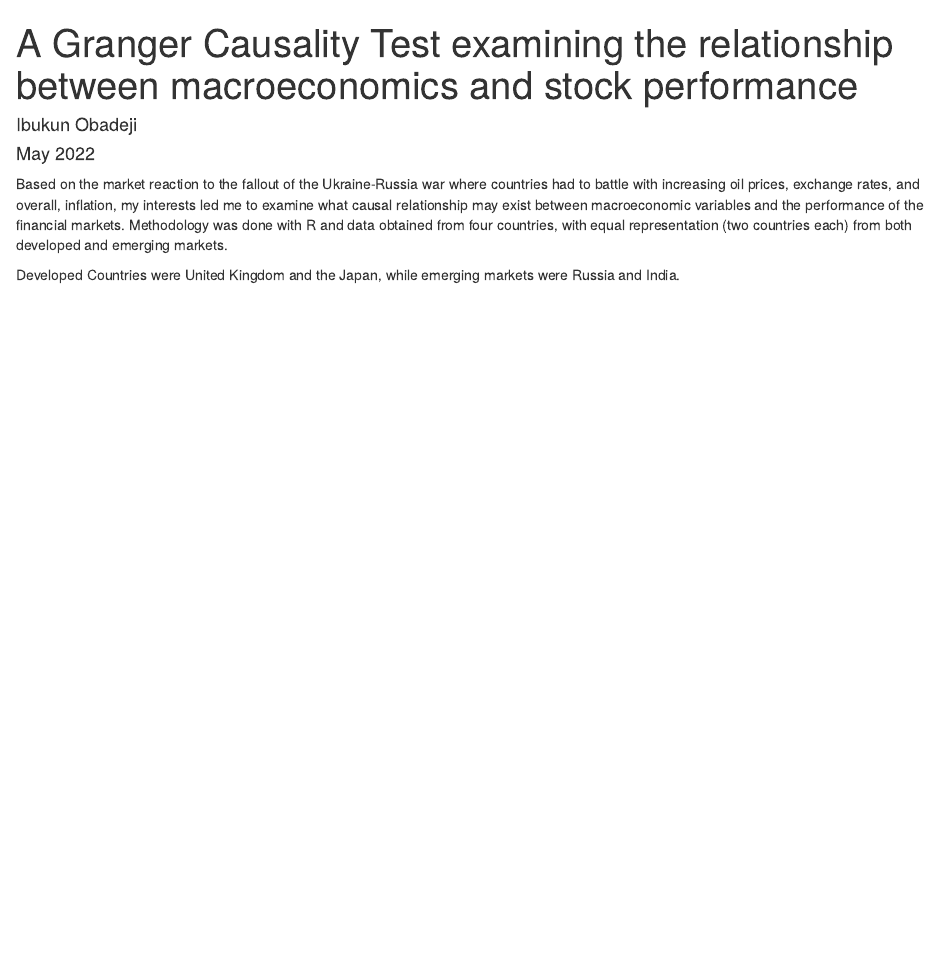
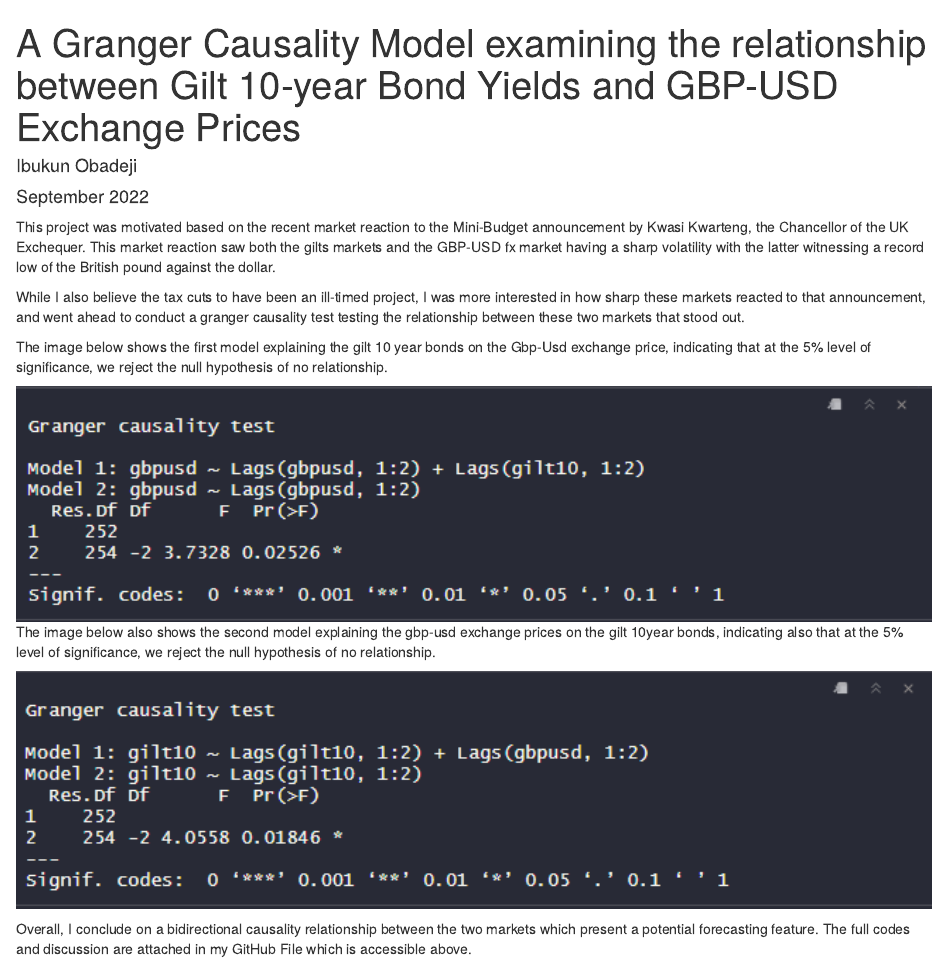
Before and after one commit to igobadeji/portfolio.igobadeji, an R Markdown document (_posts/2022-05-23-a-granger-causality-test/a-granger-causality-test.Rmd): the page in a window 1100 px wide, from its top. Rendered offline with R 4.5, knitr and Pandoc, with nearby package versions; drawn as R Markdown's standard HTML page in place of the format the file asks for.

Commit message:
today's commit 29sept

````diff
--- a/_posts/2022-05-23-a-granger-causality-test/a-granger-causality-test.Rmd
+++ b/_posts/2022-05-23-a-granger-causality-test/a-granger-causality-test.Rmd
@@ -1,10 +1,10 @@
 ---
-title: "A Granger Causality Test examining the relationship between macroeconomics and stock performance"
+title: "A Granger Causality Model examining the relationship between Gilt 10-year Bond Yields and GBP-USD Exchange Prices"
 description: |
-  Macroeconomic variables, Stock market performance, and R Programming Language.
+  Gilts, MiniBudget, and R Programming Language.
 author:
   - name: Ibukun Obadeji
-date: May 2022
+date: September 2022
 preview: granger.jpg
 output:
   distill::distill_article:
@@ -17,7 +17,15 @@ knitr::opts_chunk$set(echo = FALSE)
 ```
 
 
-Based on the market reaction to the fallout of the Ukraine-Russia war where countries had to battle with increasing oil prices, exchange rates, and overall, inflation, my interests led me to examine what causal relationship may exist between macroeconomic variables and the performance of the financial markets. Methodology was done with R and data obtained from four countries, with equal representation (two countries each) from both developed and emerging markets.
+This project was motivated based on the recent market reaction to the Mini-Budget announcement by Kwasi Kwarteng, the Chancellor of the UK Exchequer. This market reaction saw both the gilts markets and the GBP-USD fx market having a sharp volatility with the latter witnessing a record low of the British pound against the dollar.
 
+While I also believe the tax cuts to have been an ill-timed project, I was more interested in how sharp these markets reacted to that announcement, and went ahead to conduct a granger causality test testing the relationship between these two markets that stood out.
 
-Developed Countries were United Kingdom and the Japan, while emerging markets were Russia and India.
+The image below shows the first model explaining the gilt 10 year bonds on the Gbp-Usd exchange price, indicating that at the 5% level of significance, we reject the null hypothesis of no relationship.
+
+![](granger1.png){width=1000}
+The image below also shows the second model explaining the gbp-usd exchange prices on the gilt 10year bonds, indicating also that at the 5% level of significance, we reject the null hypothesis of no relationship.
+
+![](granger2.png){width=1000}
+
+Overall, I conclude on a bidirectional causality relationship between the two markets which present a potential forecasting feature. The full codes and discussion are attached in my GitHub File which is accessible above.
````
Also changed, not shown: _posts/2022-05-23-a-granger-causality-test/granger1.png (added), _posts/2022-05-23-a-granger-causality-test/granger2.png (added), 4 other files.
